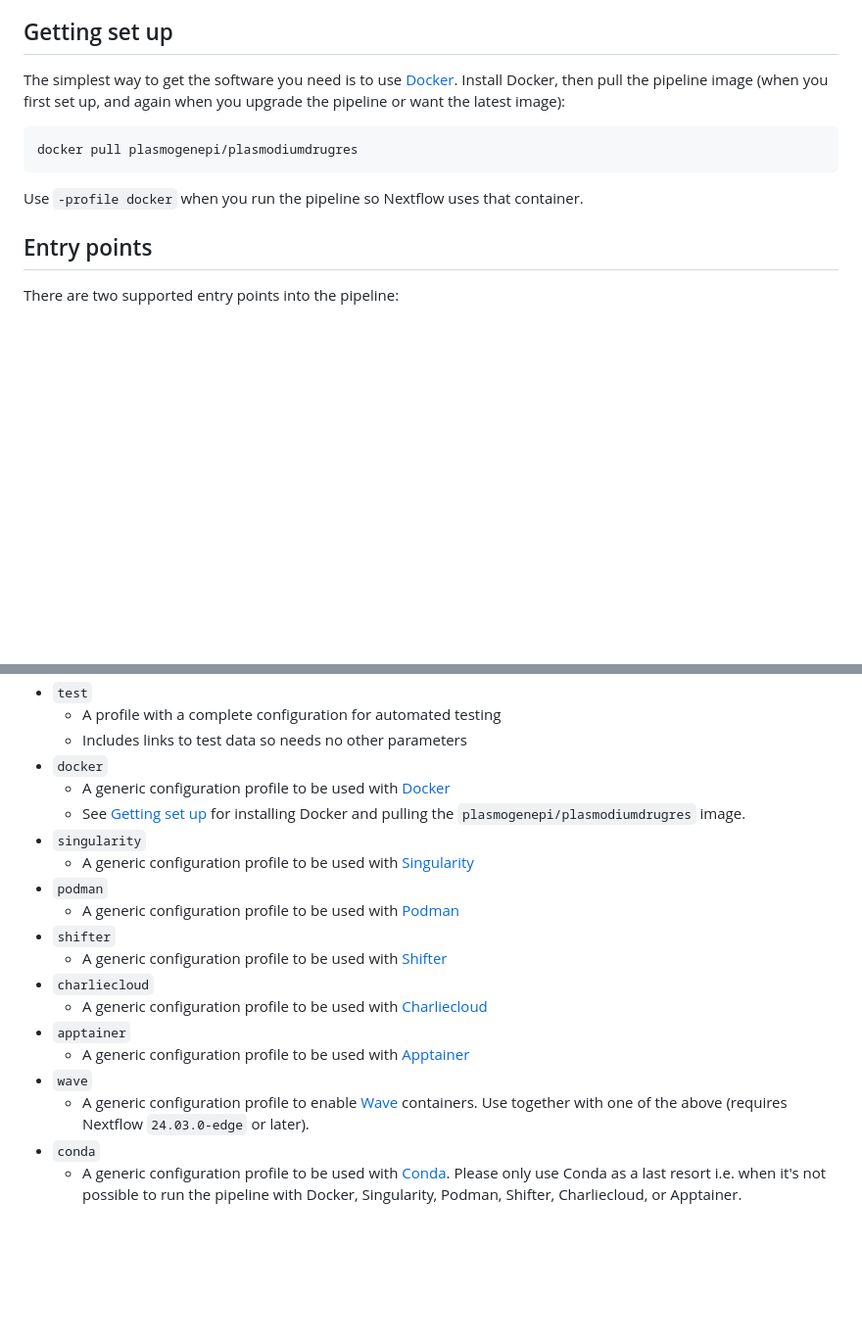
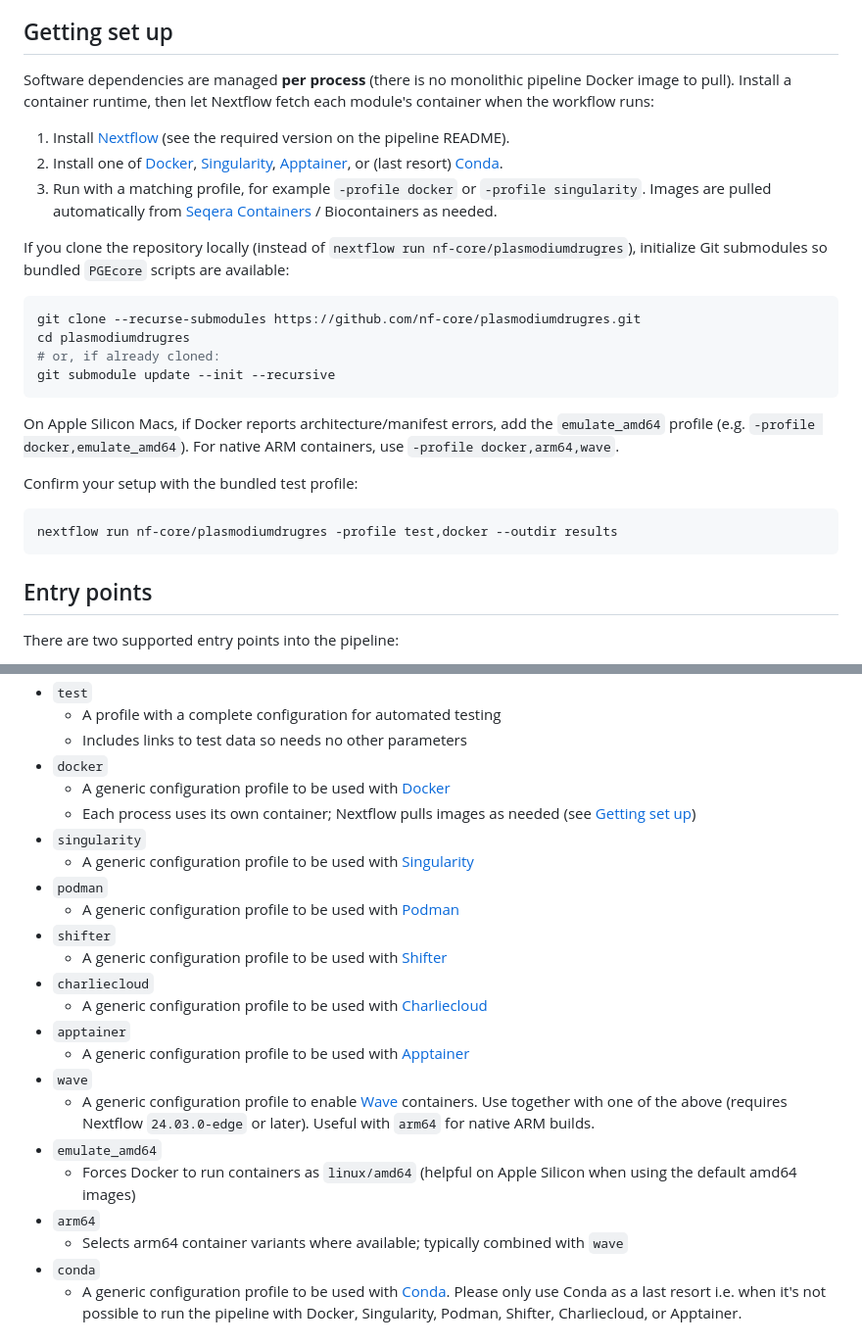
Before and after one commit to PlasmoGenEpi/plasmodiumdrugres, a Markdown page: docs/usage.md, 2 parts joined by grey strips. Shown at 98% size. GitHub-like rendering; blank space fills up the shorter version.

Commit message:
Update environment instructions

````diff
--- a/docs/usage.md
+++ b/docs/usage.md
@@ -16,13 +16,28 @@ Key words
 
 ## Getting set up
 
-The simplest way to get the software you need is to use [Docker](https://www.docker.com/get-started). Install Docker, then pull the pipeline image (when you first set up, and again when you upgrade the pipeline or want the latest image):
+Software dependencies are managed **per process** (there is no monolithic pipeline Docker image to pull). Install a container runtime, then let Nextflow fetch each module's container when the workflow runs:
+
+1. Install [Nextflow](https://nf-co.re/docs/usage/installation) (see the required version on the pipeline README).
+2. Install one of [Docker](https://www.docker.com/get-started), [Singularity](https://sylabs.io/docs/), [Apptainer](https://apptainer.org/), or (last resort) [Conda](https://docs.conda.io/).
+3. Run with a matching profile, for example `-profile docker` or `-profile singularity`. Images are pulled automatically from [Seqera Containers](https://seqera.io/containers/) / Biocontainers as needed.
+
+If you clone the repository locally (instead of `nextflow run nf-core/plasmodiumdrugres`), initialize Git submodules so bundled `PGEcore` scripts are available:
 
 ```bash
-docker pull plasmogenepi/plasmodiumdrugres
+git clone --recurse-submodules https://github.com/nf-core/plasmodiumdrugres.git
+cd plasmodiumdrugres
+# or, if already cloned:
+git submodule update --init --recursive
 ```
 
-Use `-profile docker` when you run the pipeline so Nextflow uses that container.
+On Apple Silicon Macs, if Docker reports architecture/manifest errors, add the `emulate_amd64` profile (e.g. `-profile docker,emulate_amd64`). For native ARM containers, use `-profile docker,arm64,wave`.
+
+Confirm your setup with the bundled test profile:
+
+```bash
+nextflow run nf-core/plasmodiumdrugres -profile test,docker --outdir results
+```
 
 ## Entry points
 
@@ -368,7 +383,7 @@ If `-profile` is not specified, the pipeline will run locally and expect all sof
   - Includes links to test data so needs no other parameters
 - `docker`
   - A generic configuration profile to be used with [Docker](https://docker.com/)
-  - See [Getting set up](#getting-set-up) for installing Docker and pulling the `plasmogenepi/plasmodiumdrugres` image.
+  - Each process uses its own container; Nextflow pulls images as needed (see [Getting set up](#getting-set-up))
 - `singularity`
   - A generic configuration profile to be used with [Singularity](https://sylabs.io/docs/)
 - `podman`
@@ -380,7 +395,11 @@ If `-profile` is not specified, the pipeline will run locally and expect all sof
 - `apptainer`
   - A generic configuration profile to be used with [Apptainer](https://apptainer.org/)
 - `wave`
-  - A generic configuration profile to enable [Wave](https://seqera.io/wave/) containers. Use together with one of the above (requires Nextflow `24.03.0-edge` or later).
+  - A generic configuration profile to enable [Wave](https://seqera.io/wave/) containers. Use together with one of the above (requires Nextflow `24.03.0-edge` or later). Useful with `arm64` for native ARM builds.
+- `emulate_amd64`
+  - Forces Docker to run containers as `linux/amd64` (helpful on Apple Silicon when using the default amd64 images)
+- `arm64`
+  - Selects arm64 container variants where available; typically combined with `wave`
 - `conda`
   - A generic configuration profile to be used with [Conda](https://conda.io/docs/). Please only use Conda as a last resort i.e. when it's not possible to run the pipeline with Docker, Singularity, Podman, Shifter, Charliecloud, or Apptainer.
 
````
Also changed, not shown: README.md (+10 -10 lines).
